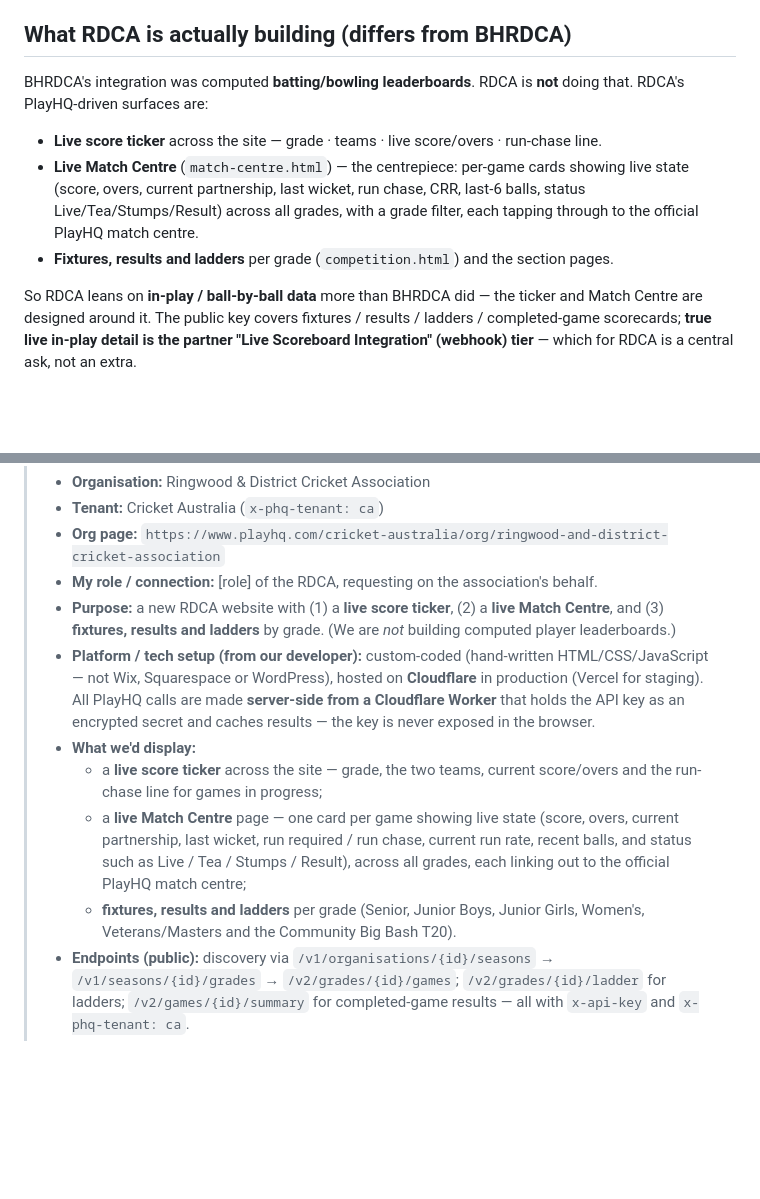
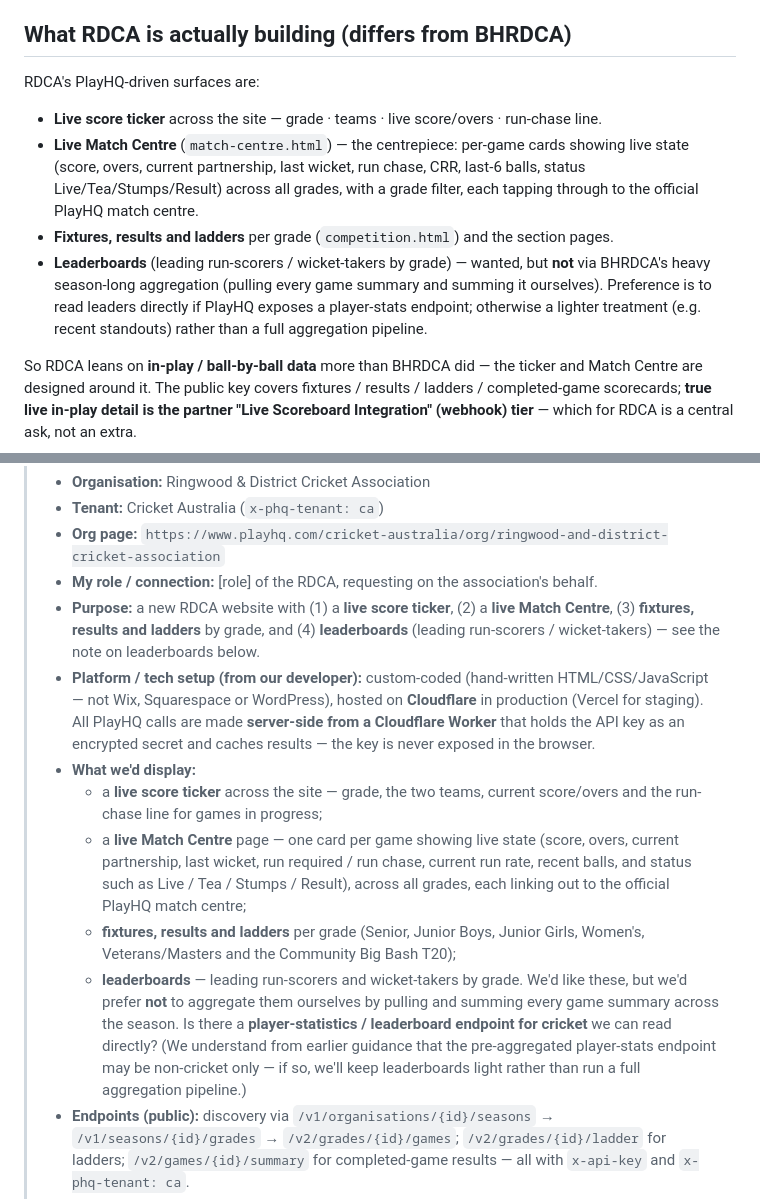
Before and after one commit to SportsWeb-Australia/RDCA-V2, a Markdown page: docs/playhq-access-email.md, 2 parts joined by grey strips. Rendered like a GitHub page; blank space fills up the shorter version.

Commit message:
Docs: add leaderboards back to PlayHQ email (read-direct, not aggregated)
Leaderboards (leading run-scorers/wicket-takers by grade) are wanted after all --
just not BHRDCA's heavy season-long aggregation. Email now asks PlayHQ whether a
cricket player-stats/leaderboard endpoint can be read directly, and states we'll
keep leaderboards light rather than run a full aggregation pipeline if not.

Co-Authored-By: Claude Opus 4.8 <noreply@anthropic.com>

```diff
--- a/docs/playhq-access-email.md
+++ b/docs/playhq-access-email.md
@@ -5,14 +5,18 @@ public API key by email (there is no self-serve key in the org admin console).
 See `docs/playhq-integration.md` for how the key is used once issued.
 
 ## What RDCA is actually building (differs from BHRDCA)
-BHRDCA's integration was computed **batting/bowling leaderboards**. RDCA is **not**
-doing that. RDCA's PlayHQ-driven surfaces are:
+RDCA's PlayHQ-driven surfaces are:
 - **Live score ticker** across the site — grade · teams · live score/overs · run-chase line.
 - **Live Match Centre** (`match-centre.html`) — the centrepiece: per-game cards showing
   live state (score, overs, current partnership, last wicket, run chase, CRR, last-6
   balls, status Live/Tea/Stumps/Result) across all grades, with a grade filter, each
   tapping through to the official PlayHQ match centre.
 - **Fixtures, results and ladders** per grade (`competition.html`) and the section pages.
+- **Leaderboards** (leading run-scorers / wicket-takers by grade) — wanted, but **not**
+  via BHRDCA's heavy season-long aggregation (pulling every game summary and summing it
+  ourselves). Preference is to read leaders directly if PlayHQ exposes a player-stats
+  endpoint; otherwise a lighter treatment (e.g. recent standouts) rather than a full
+  aggregation pipeline.
 
 So RDCA leans on **in-play / ball-by-ball data** more than BHRDCA did — the ticker and
 Match Centre are designed around it. The public key covers fixtures / results / ladders
@@ -46,12 +50,13 @@ Integration" (webhook) tier** — which for RDCA is a central ask, not an extra.
 > - **Tenant:** Cricket Australia (`x-phq-tenant: ca`)
 > - **Org page:** `https://www.playhq.com/cricket-australia/org/ringwood-and-district-cricket-association`
 > - **My role / connection:** [role] of the RDCA, requesting on the association's behalf.
-> - **Purpose:** a new RDCA website with (1) a **live score ticker**, (2) a **live Match Centre**, and (3) **fixtures, results and ladders** by grade. (We are *not* building computed player leaderboards.)
+> - **Purpose:** a new RDCA website with (1) a **live score ticker**, (2) a **live Match Centre**, (3) **fixtures, results and ladders** by grade, and (4) **leaderboards** (leading run-scorers / wicket-takers) — see the note on leaderboards below.
 > - **Platform / tech setup (from our developer):** custom-coded (hand-written HTML/CSS/JavaScript — not Wix, Squarespace or WordPress), hosted on **Cloudflare** in production (Vercel for staging). All PlayHQ calls are made **server-side from a Cloudflare Worker** that holds the API key as an encrypted secret and caches results — the key is never exposed in the browser.
 > - **What we'd display:**
 >   - a **live score ticker** across the site — grade, the two teams, current score/overs and the run-chase line for games in progress;
 >   - a **live Match Centre** page — one card per game showing live state (score, overs, current partnership, last wicket, run required / run chase, current run rate, recent balls, and status such as Live / Tea / Stumps / Result), across all grades, each linking out to the official PlayHQ match centre;
->   - **fixtures, results and ladders** per grade (Senior, Junior Boys, Junior Girls, Women's, Veterans/Masters and the Community Big Bash T20).
+>   - **fixtures, results and ladders** per grade (Senior, Junior Boys, Junior Girls, Women's, Veterans/Masters and the Community Big Bash T20);
+>   - **leaderboards** — leading run-scorers and wicket-takers by grade. We'd like these, but we'd prefer **not** to aggregate them ourselves by pulling and summing every game summary across the season. Is there a **player-statistics / leaderboard endpoint for cricket** we can read directly? (We understand from earlier guidance that the pre-aggregated player-stats endpoint may be non-cricket only — if so, we'll keep leaderboards light rather than run a full aggregation pipeline.)
 > - **Endpoints (public):** discovery via `/v1/organisations/{id}/seasons` → `/v1/seasons/{id}/grades` → `/v2/grades/{id}/games`; `/v2/grades/{id}/ladder` for ladders; `/v2/games/{id}/summary` for completed-game results — all with `x-api-key` and `x-phq-tenant: ca`.
 > - **Update frequency:** fixtures, results and ladders refreshed server-side on a schedule (~10–15 min during match windows, less often otherwise), cached so visitor traffic doesn't generate extra calls. For the ticker and Match Centre we'd update more frequently while games are in progress — which brings us to the main question:
 >
```
